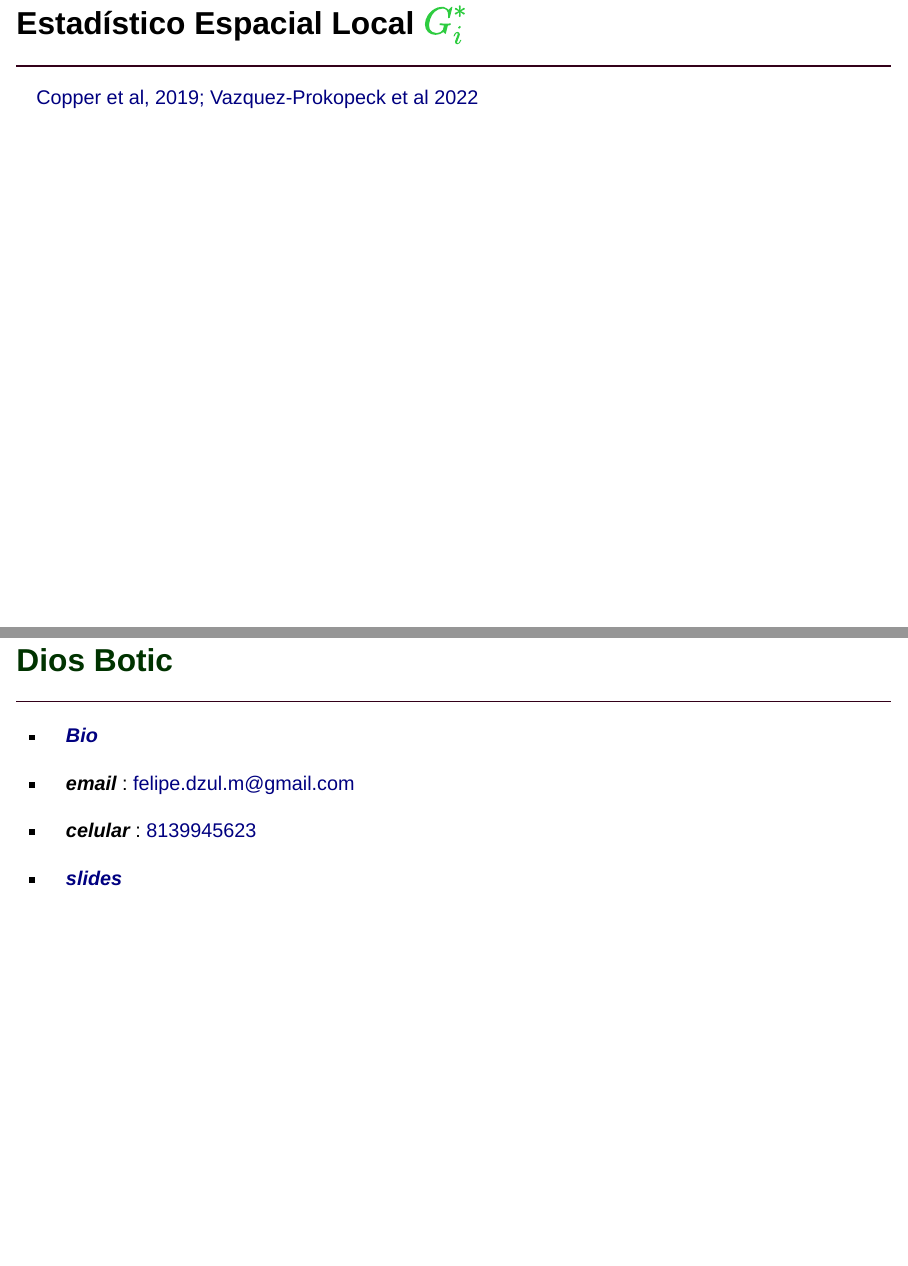
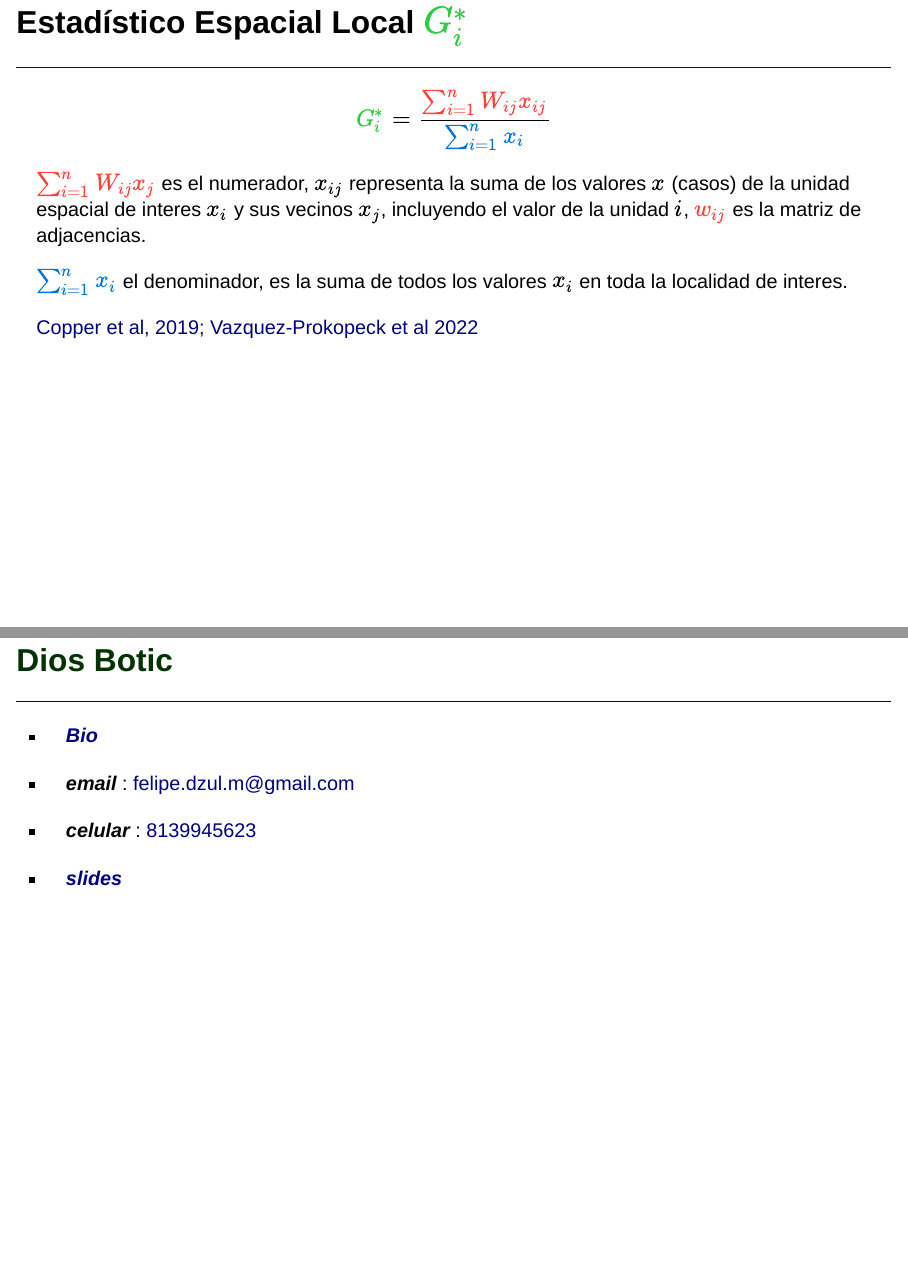
Before and after one commit to fdzul/PhD_FADM_talk_UANL, a Quarto document (talk/PhD_FADM/index.qmd): pages 16 and 17 of 17, joined at a grey line. Rendered offline with R 4.5, knitr and Pandoc in place of Quarto, with nearby package versions; drawn as Slidy slides in place of the format the file asks for; some code elsewhere in the file could not run offline.

Commit message:
This commit update the talk

```diff
--- a/talk/PhD_FADM/index.qmd
+++ b/talk/PhD_FADM/index.qmd
@@ -345,8 +345,14 @@ DiagrammeR::grViz("digraph {
 :::
 
 
-## Estadístico Espacial Local $\color{#2ECC40}G_{\color{#2ECC40}i}^{\color{#2ECC40}*}$
+## Estadístico Espacial Local $\color{#2ECC40}{G_i^*}$
 <hr style="height:2px;border-width:0;color:#330019;background-color:#330019">
+
+
+$$\color{#2ECC40}{G_i^*} = \frac{\color{#FF4136}{\sum_{i = 1}^{n} W_{ij}x_{ij}}}{\color{#0074D9}{\sum_{i = 1}^{n}x_{i}}}$$
+$\color{#FF4136}{\sum_{i = 1}^{n} W_{ij}x_{j}}$ es el numerador, $x_{ij}$ representa la suma de los valores $x$ (casos) de  la unidad espacial de interes $x_{i}$ y sus vecinos $x{_j}$, incluyendo el valor de la unidad $i$, $\color{#FF4136}w_{\color{#FF4136}i\color{#FF4136}j}$ es la matriz de adjacencias.
+
+$\color{#0074D9}{\sum_{i = 1}^{n}x_{i}}$ el denominador, es la suma de todos los valores $x_i$ en toda la localidad de interes.
 
 
 ::: footer
```
Also changed, not shown: talk/PhD_FADM/index.html.
